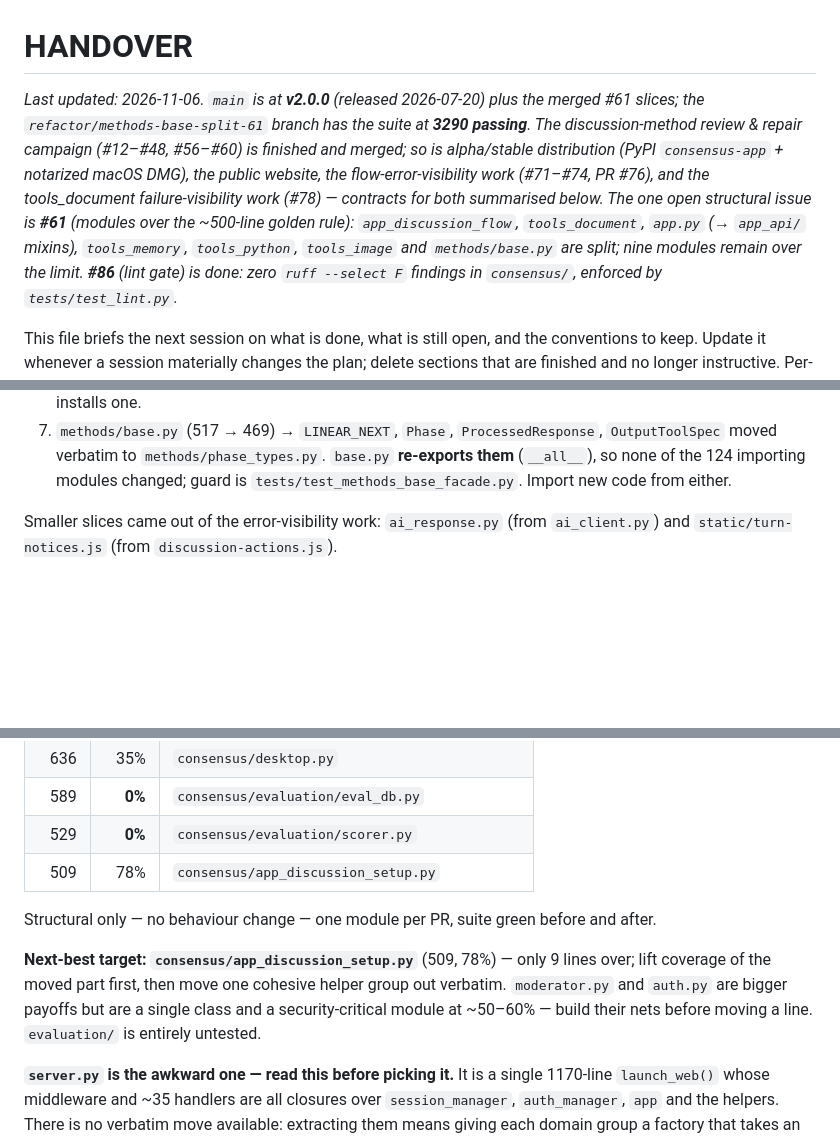
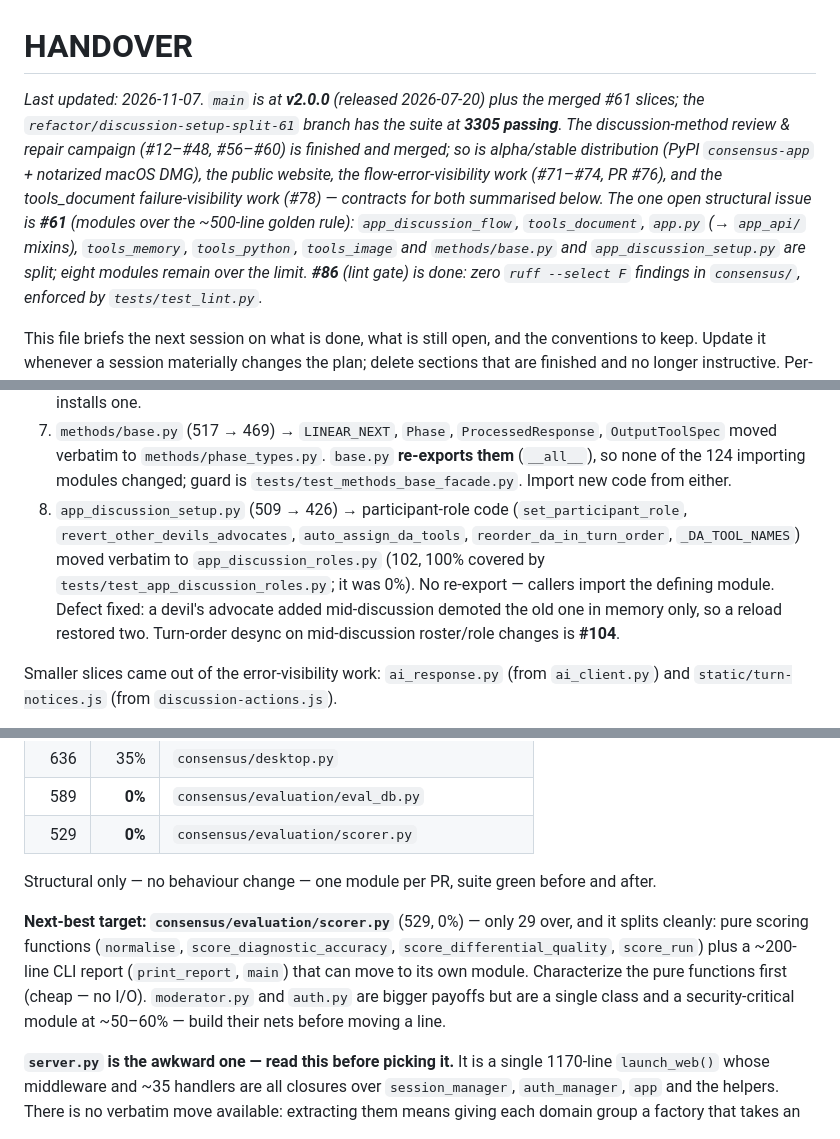
Before and after one commit to hherb/consensus, a Markdown page: HANDOVER.md, 3 parts joined by grey strips. Rendered like a GitHub page; blank space fills up the shorter version.

Commit message:
docs: HANDOVER/ROADMAP for the app_discussion_setup slice (#61)
Records slice 8, the new suite count, issue #104, and evaluation/scorer.py
as the next-cheapest #61 target.

Co-Authored-By: Claude Opus 5.5 <noreply@anthropic.com>

```diff
--- a/HANDOVER.md
+++ b/HANDOVER.md
@@ -1,8 +1,8 @@
 # HANDOVER
 
-_Last updated: 2026-11-06. `main` is at **v2.0.0** (released 2026-07-20) plus
-the merged #61 slices; the `refactor/methods-base-split-61` branch has the
-suite at **3290 passing**. The
+_Last updated: 2026-11-07. `main` is at **v2.0.0** (released 2026-07-20) plus
+the merged #61 slices; the `refactor/discussion-setup-split-61` branch has the
+suite at **3305 passing**. The
 discussion-method review & repair campaign (#12–#48, #56–#60) is finished and
 merged; so is alpha/stable distribution (PyPI `consensus-app` + notarized macOS
 DMG), the public website, the flow-error-visibility work (#71–#74, PR #76), and
@@ -10,7 +10,7 @@ the tools_document failure-visibility work (#78) — contracts for both
 summarised below. The one open structural issue is **#61** (modules over the
 ~500-line golden rule): `app_discussion_flow`, `tools_document`, `app.py`
 (→ `app_api/` mixins), `tools_memory`, `tools_python`, `tools_image` and
-`methods/base.py` are split; nine modules remain over the limit. **#86** (lint gate) is done: zero `ruff --select F` findings in
+`methods/base.py` and `app_discussion_setup.py` are split; eight modules remain over the limit. **#86** (lint gate) is done: zero `ruff --select F` findings in
 `consensus/`, enforced by `tests/test_lint.py`._
 
 This file briefs the next session on what is done, what is still open, and the
@@ -261,6 +261,14 @@ as `async def`, never `get_event_loop().run_until_complete`.
    `methods/phase_types.py`. `base.py` **re-exports them** (`__all__`), so
    none of the 124 importing modules changed; guard is
    `tests/test_methods_base_facade.py`. Import new code from either.
+8. `app_discussion_setup.py` (509 → 426) → participant-role code
+   (`set_participant_role`, `revert_other_devils_advocates`,
+   `auto_assign_da_tools`, `reorder_da_in_turn_order`, `_DA_TOOL_NAMES`)
+   moved verbatim to `app_discussion_roles.py` (102, 100% covered by
+   `tests/test_app_discussion_roles.py`; it was 0%). No re-export — callers
+   import the defining module. Defect fixed: a devil's advocate added
+   mid-discussion demoted the old one in memory only, so a reload restored
+   two. Turn-order desync on mid-discussion roster/role changes is **#104**.
 
 Smaller slices came out of the error-visibility work: `ai_response.py` (from
 `ai_client.py`) and `static/turn-notices.js` (from `discussion-actions.js`).
@@ -290,17 +298,17 @@ call sites. Keep them in step when the public API changes.
 | 636 | 35% | `consensus/desktop.py` |
 | 589 | **0%** | `consensus/evaluation/eval_db.py` |
 | 529 | **0%** | `consensus/evaluation/scorer.py` |
-| 509 | 78% | `consensus/app_discussion_setup.py` |
 
 Structural only — no behaviour change — one module per PR, suite green before
 and after.
 
-**Next-best target: `consensus/app_discussion_setup.py`** (509, 78%) —
-only 9 lines over; lift coverage of the moved part first, then move one
-cohesive helper group out verbatim.
+**Next-best target: `consensus/evaluation/scorer.py`** (529, 0%) — only
+29 over, and it splits cleanly: pure scoring functions (`normalise`,
+`score_diagnostic_accuracy`, `score_differential_quality`, `score_run`)
+plus a ~200-line CLI report (`print_report`, `main`) that can move to its
+own module. Characterize the pure functions first (cheap — no I/O).
 `moderator.py` and `auth.py` are bigger payoffs but are a single class and a
 security-critical module at ~50–60% — build their nets before moving a line.
-`evaluation/` is entirely untested.
 
 **`server.py` is the awkward one — read this before picking it.** It is a
 single 1170-line `launch_web()` whose middleware and ~35 handlers are all
```
Also changed, not shown: other parts of HANDOVER.md (+5 -3 lines), ROADMAP.md (+1 -1 lines).
